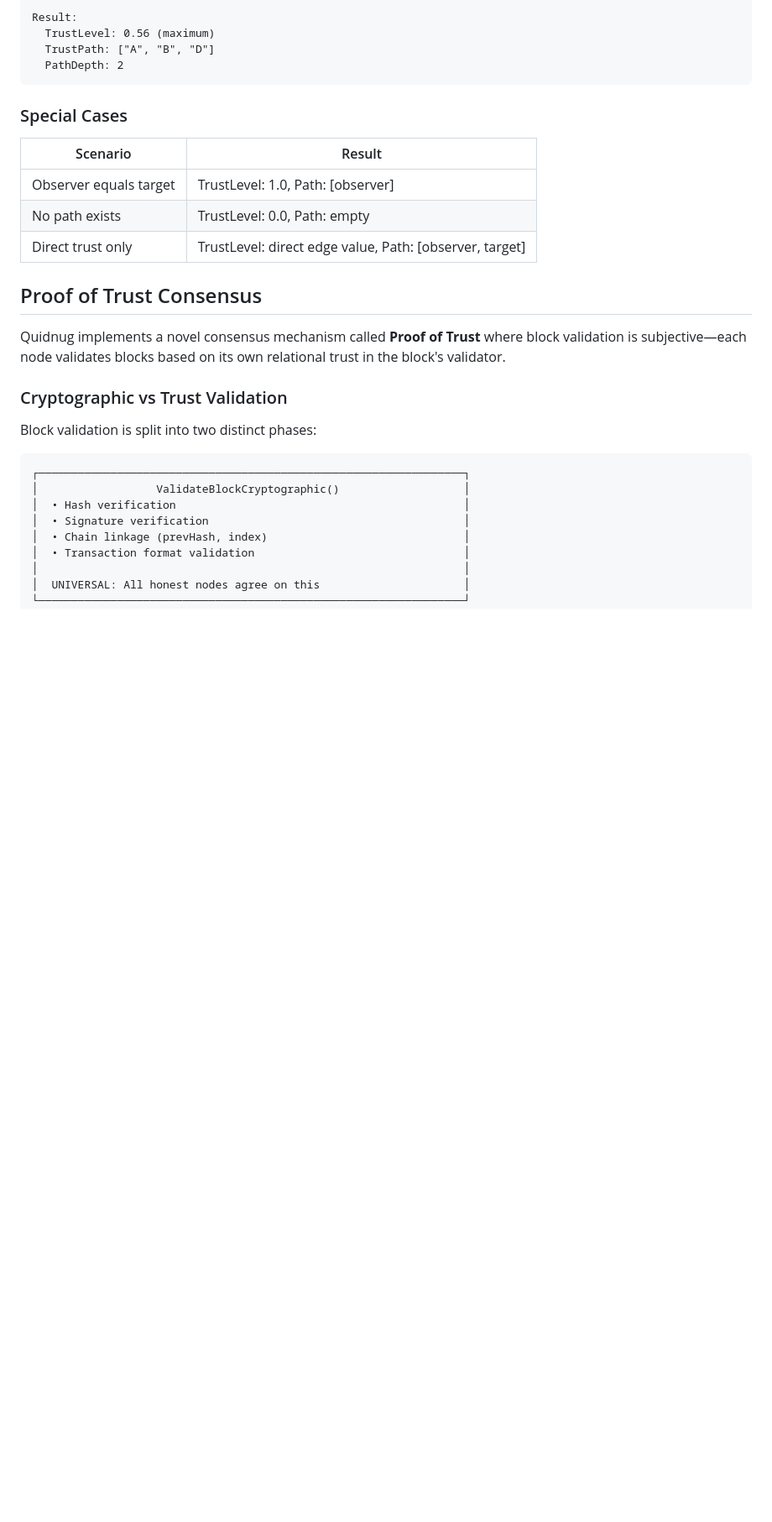
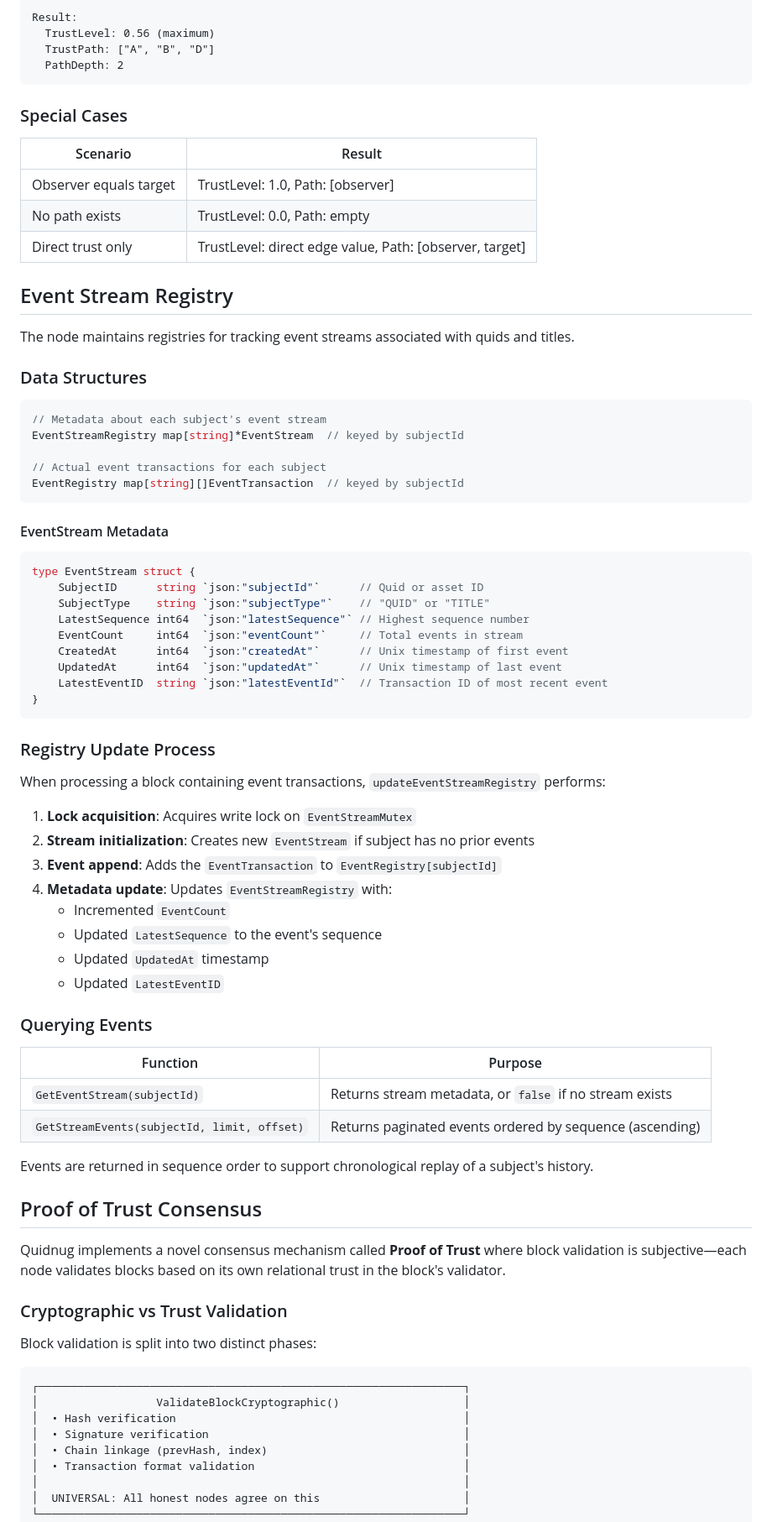
Before and after one commit to bhmortim/quidnug, a Markdown page: docs/architecture.md, the part around one of its changes. Shown at 84% size. Drawn GitHub-style; blank space fills up the shorter version.

Commit message:
docs: describe event stream registry architecture in architecture

````diff
--- a/docs/architecture.md
+++ b/docs/architecture.md
@@ -213,6 +278,56 @@ Result:
 | Observer equals target | TrustLevel: 1.0, Path: [observer] |
 | No path exists | TrustLevel: 0.0, Path: empty |
 | Direct trust only | TrustLevel: direct edge value, Path: [observer, target] |
+
+## Event Stream Registry
+
+The node maintains registries for tracking event streams associated with quids and titles.
+
+### Data Structures
+
+```go
+// Metadata about each subject's event stream
+EventStreamRegistry map[string]*EventStream  // keyed by subjectId
+
+// Actual event transactions for each subject
+EventRegistry map[string][]EventTransaction  // keyed by subjectId
+```
+
+#### EventStream Metadata
+
+```go
+type EventStream struct {
+    SubjectID      string `json:"subjectId"`      // Quid or asset ID
+    SubjectType    string `json:"subjectType"`    // "QUID" or "TITLE"
+    LatestSequence int64  `json:"latestSequence"` // Highest sequence number
+    EventCount     int64  `json:"eventCount"`     // Total events in stream
+    CreatedAt      int64  `json:"createdAt"`      // Unix timestamp of first event
+    UpdatedAt      int64  `json:"updatedAt"`      // Unix timestamp of last event
+    LatestEventID  string `json:"latestEventId"`  // Transaction ID of most recent event
+}
+```
+
+### Registry Update Process
+
+When processing a block containing event transactions, `updateEventStreamRegistry` performs:
+
+1. **Lock acquisition**: Acquires write lock on `EventStreamMutex`
+2. **Stream initialization**: Creates new `EventStream` if subject has no prior events
+3. **Event append**: Adds the `EventTransaction` to `EventRegistry[subjectId]`
+4. **Metadata update**: Updates `EventStreamRegistry` with:
+   - Incremented `EventCount`
+   - Updated `LatestSequence` to the event's sequence
+   - Updated `UpdatedAt` timestamp
+   - Updated `LatestEventID`
+
+### Querying Events
+
+| Function | Purpose |
+|----------|---------|
+| `GetEventStream(subjectId)` | Returns stream metadata, or `false` if no stream exists |
+| `GetStreamEvents(subjectId, limit, offset)` | Returns paginated events ordered by sequence (ascending) |
+
+Events are returned in sequence order to support chronological replay of a subject's history.
 
 ## Proof of Trust Consensus
 
````
Also changed, not shown: other parts of docs/architecture.md (+66 -0 lines).
